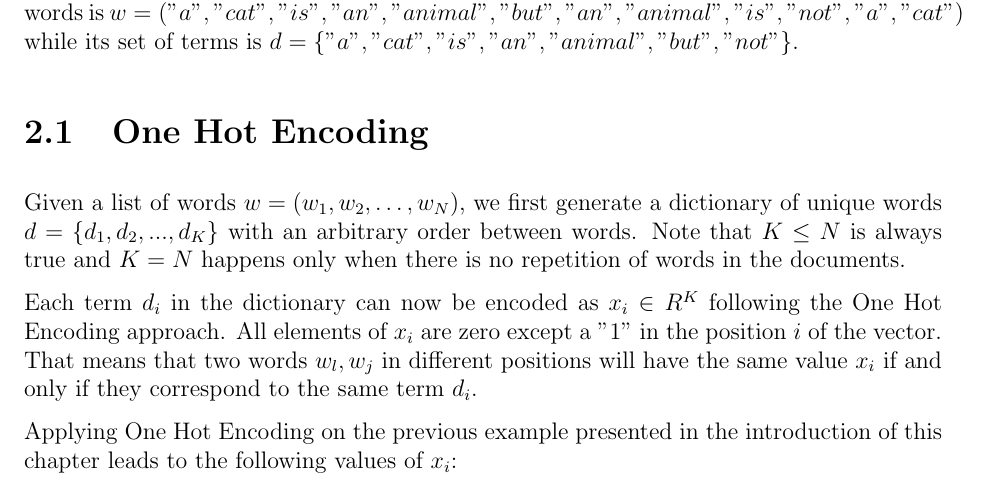
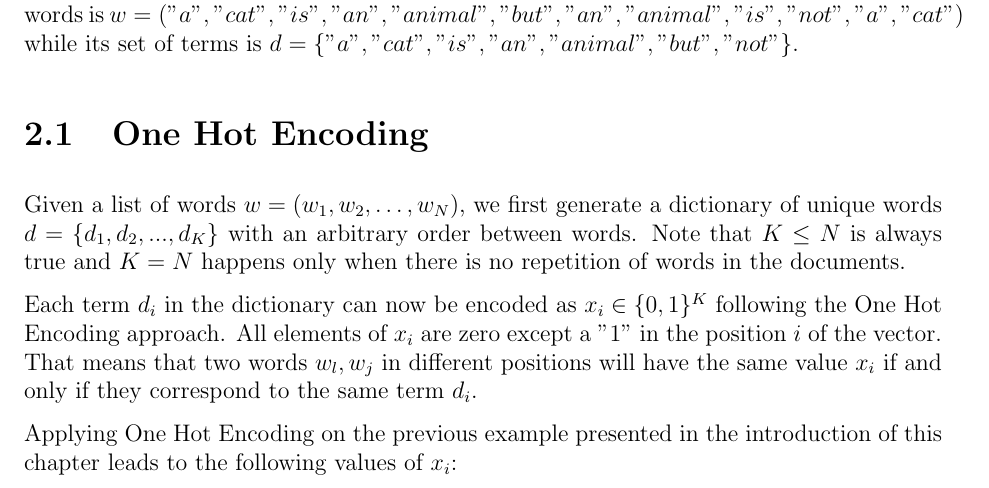
Before and after one commit to Davide95/msc_thesis, a LaTeX thesis (thesis/main.tex, which reads thesis/chapters/wordEmbedding.tex): part of page 8 of 26, cut so that both start at the same text. Compiled offline with pdfLaTeX.

Commit message:
Domain of the vector changed

```diff
--- a/thesis/chapters/wordEmbedding.tex
+++ b/thesis/chapters/wordEmbedding.tex
@@ -19,7 +19,7 @@ we first generate a dictionary of unique words
 $d = \{d_1, d_2, ..., d_K\}$ with an arbitrary order between words.
 Note that $ K \leq N $ is always true and $ K = N $ happens only when there is no repetition of words in the documents.
 
-Each term $d_i$ in the dictionary can now be encoded as $x_i \in R^K$ following the One Hot Encoding approach.
+Each term $d_i$ in the dictionary can now be encoded as $x_i \in \{0,1\}^K$ following the One Hot Encoding approach.
 All elements of $x_i$ are zero except a "1" in the position  $i$ of the vector.
 That means that two words $w_l, w_j$ in different positions will have the same value $x_i$ if and only if they correspond to the same term $d_i$.
 
```
